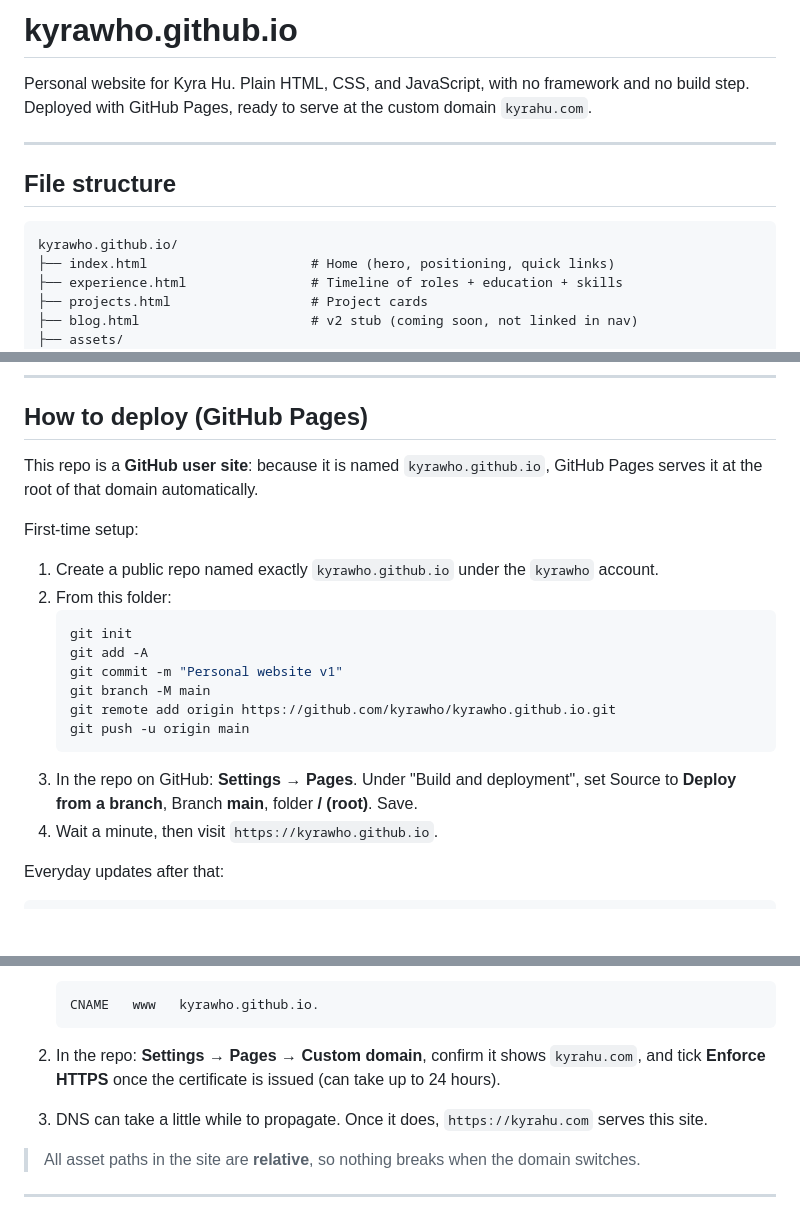
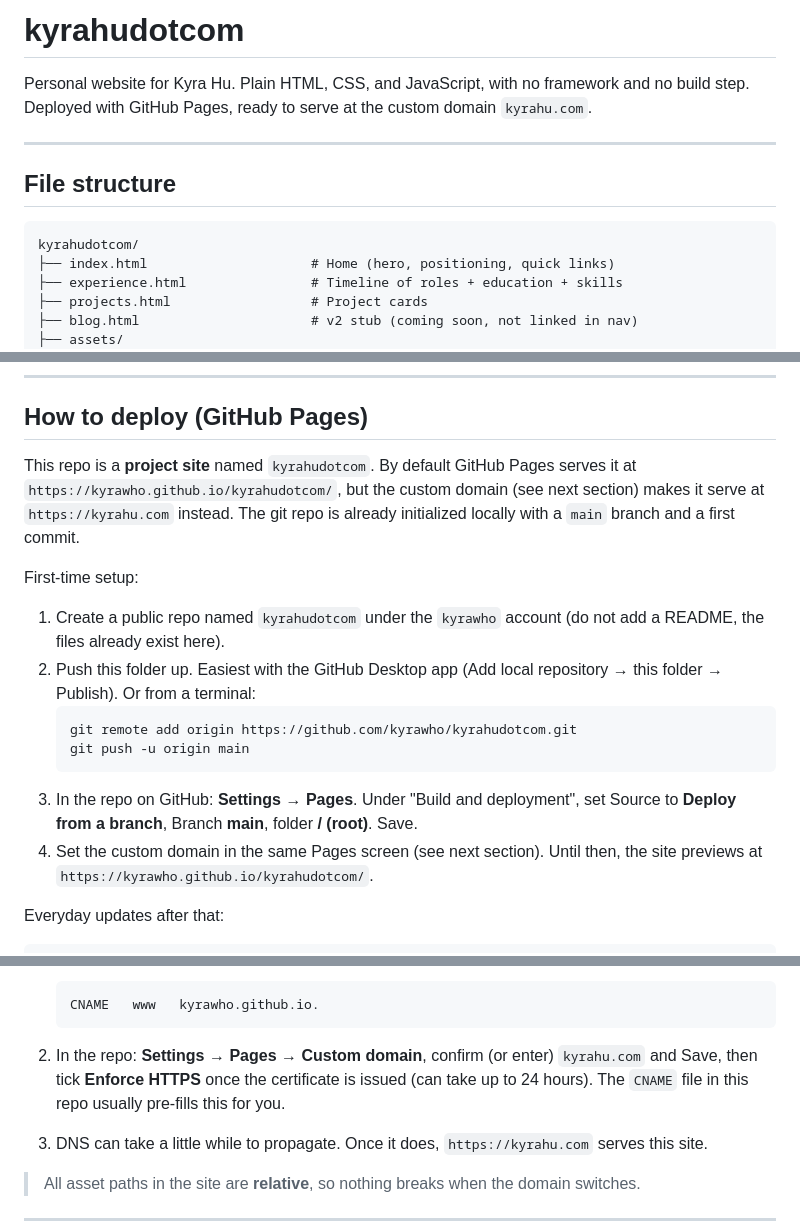
Before and after one commit to kyrawho/kyrahudotcom, a Markdown page: README.md, 3 parts joined by grey strips. GitHub-like rendering; blank space fills up the shorter version.

Commit message:
Rename to kyrahudotcom project repo; update deploy docs
Co-Authored-By: Claude Opus 4.8 <noreply@anthropic.com>

````diff
--- a/README.md
+++ b/README.md
@@ -1,4 +1,4 @@
-# kyrawho.github.io
+# kyrahudotcom
 
 Personal website for Kyra Hu. Plain HTML, CSS, and JavaScript, with no framework and no build step. Deployed with GitHub Pages, ready to serve at the custom domain `kyrahu.com`.
 
@@ -7,7 +7,7 @@ Personal website for Kyra Hu. Plain HTML, CSS, and JavaScript, with no framework
 ## File structure
 
 ```
-kyrawho.github.io/
+kyrahudotcom/
 ├── index.html                     # Home (hero, positioning, quick links)
 ├── experience.html                # Timeline of roles + education + skills
 ├── projects.html                  # Project cards
@@ -64,22 +64,18 @@ python3 -m http.server 8000
 
 ## How to deploy (GitHub Pages)
 
-This repo is a **GitHub user site**: because it is named `kyrawho.github.io`, GitHub Pages serves it at the root of that domain automatically.
+This repo is a **project site** named `kyrahudotcom`. By default GitHub Pages serves it at `https://kyrawho.github.io/kyrahudotcom/`, but the custom domain (see next section) makes it serve at `https://kyrahu.com` instead. The git repo is already initialized locally with a `main` branch and a first commit.
 
 First-time setup:
 
-1. Create a public repo named exactly `kyrawho.github.io` under the `kyrawho` account.
-2. From this folder:
+1. Create a public repo named `kyrahudotcom` under the `kyrawho` account (do not add a README, the files already exist here).
+2. Push this folder up. Easiest with the GitHub Desktop app (Add local repository → this folder → Publish). Or from a terminal:
    ```bash
-   git init
-   git add -A
-   git commit -m "Personal website v1"
-   git branch -M main
-   git remote add origin https://github.com/kyrawho/kyrawho.github.io.git
+   git remote add origin https://github.com/kyrawho/kyrahudotcom.git
    git push -u origin main
    ```
 3. In the repo on GitHub: **Settings → Pages**. Under "Build and deployment", set Source to **Deploy from a branch**, Branch **main**, folder **/ (root)**. Save.
-4. Wait a minute, then visit `https://kyrawho.github.io`.
+4. Set the custom domain in the same Pages screen (see next section). Until then, the site previews at `https://kyrawho.github.io/kyrahudotcom/`.
 
 Everyday updates after that:
 
@@ -119,7 +115,7 @@ The `CNAME` file in this repo already contains `kyrahu.com`, so most of the work
    CNAME   www   kyrawho.github.io.
    ```
 
-2. In the repo: **Settings → Pages → Custom domain**, confirm it shows `kyrahu.com`, and tick **Enforce HTTPS** once the certificate is issued (can take up to 24 hours).
+2. In the repo: **Settings → Pages → Custom domain**, confirm (or enter) `kyrahu.com` and Save, then tick **Enforce HTTPS** once the certificate is issued (can take up to 24 hours). The `CNAME` file in this repo usually pre-fills this for you.
 
 3. DNS can take a little while to propagate. Once it does, `https://kyrahu.com` serves this site.
 
````
